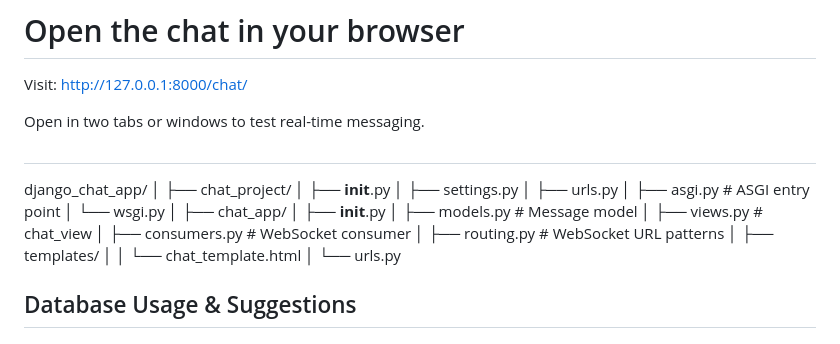
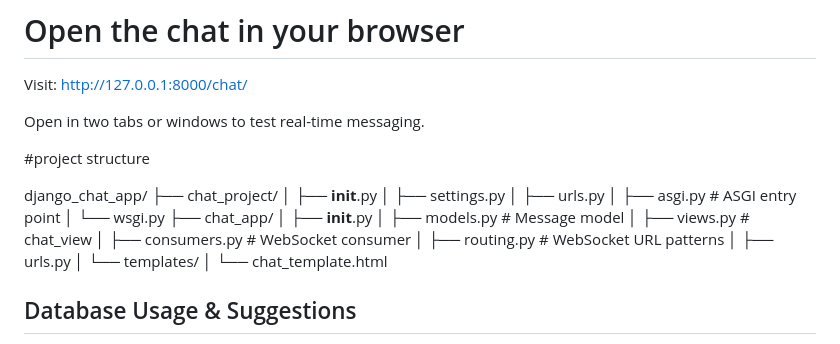
Before and after one commit to Abdelrahman-Hassany/chat_app_simple, a Markdown page: readme.md, the part around the change. GitHub-like rendering.

Commit message:
fix error

```diff
--- a/readme.md
+++ b/readme.md
@@ -97,26 +97,25 @@ Visit: http://127.0.0.1:8000/chat/
 
 Open in two tabs or windows to test real-time messaging.
 
-#
+#project structure
 
 django_chat_app/
-│
 ├── chat_project/
 │   ├── __init__.py
 │   ├── settings.py
 │   ├── urls.py
-│   ├── asgi.py               # ASGI entry point
+│   ├── asgi.py        # ASGI entry point
 │   └── wsgi.py
-│
 ├── chat_app/
 │   ├── __init__.py
-│   ├── models.py             # Message model
-│   ├── views.py              # chat_view
-│   ├── consumers.py          # WebSocket consumer
-│   ├── routing.py            # WebSocket URL patterns
-│   ├── templates/
-│   │   └── chat_template.html
-│   └── urls.py
+│   ├── models.py      # Message model
+│   ├── views.py       # chat_view
+│   ├── consumers.py   # WebSocket consumer
+│   ├── routing.py     # WebSocket URL patterns
+│   ├── urls.py
+│   └── templates/
+│       └── chat_template.html
+
 
 ## Database Usage & Suggestions
 
```
